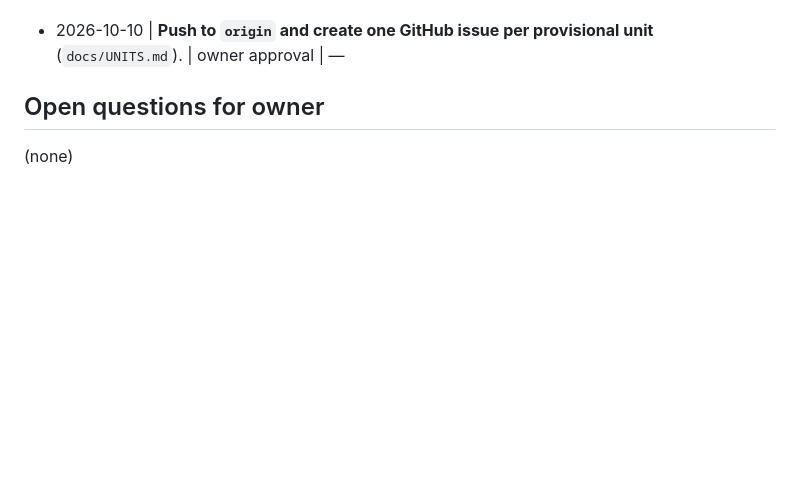
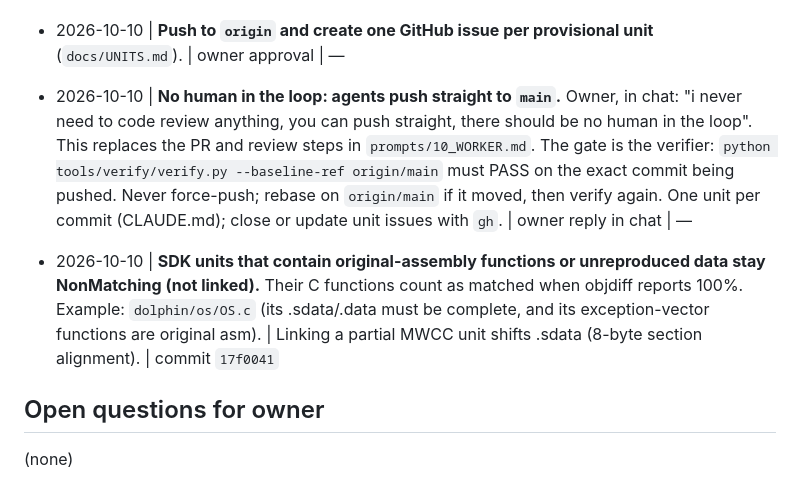
Before and after one commit to ptitty12/decompile_mvp_04, a Markdown page: docs/DECISIONS.md, the part around the change. Drawn GitHub-style; blank space fills up the shorter version.

Commit message:
docs: owner decision: no human review, push straight to main after verify PASS
Also records why SDK units with original-asm functions or unreproduced data
stay NonMatching (e.g. dolphin/os/OS.c).

Co-Authored-By: Claude Opus 5.5 <noreply@anthropic.com>

```diff
--- a/docs/DECISIONS.md
+++ b/docs/DECISIONS.md
@@ -35,6 +35,8 @@ Agents may propose entries under "Open questions"; only the owner moves them to
   | Game files never leave the owner's machine | `.github/workflows/build.yml`
 - 2026-10-10 | **Original-assembly functions stay as split assembly.** The CLAUDE.md no-asm rule is kept as written. Functions that were hand-written assembly in the original sources are excluded from matching and listed in `docs/UNITS.md` as "original-asm". Examples: SN crt0, PPCArch `PPCMf*/PPCMt*`, `PPCHalt`, OSContext save/restore, `__save_gpr`/`__restore_gpr`. | Keeps the hard rule intact; the agent chose the conservative option under the blanket approval. | CLAUDE.md hard rules
 - 2026-10-10 | **Push to `origin` and create one GitHub issue per provisional unit** (`docs/UNITS.md`). | owner approval | —
+- 2026-10-10 | **No human in the loop: agents push straight to `main`.** Owner, in chat: "i never need to code review anything, you can push straight, there should be no human in the loop". This replaces the PR and review steps in `prompts/10_WORKER.md`. The gate is the verifier: `python tools/verify/verify.py --baseline-ref origin/main` must PASS on the exact commit being pushed. Never force-push; rebase on `origin/main` if it moved, then verify again. One unit per commit (CLAUDE.md); close or update unit issues with `gh`. | owner reply in chat | —
+- 2026-10-10 | **SDK units that contain original-assembly functions or unreproduced data stay NonMatching (not linked).** Their C functions count as matched when objdiff reports 100%. Example: `dolphin/os/OS.c` (its .sdata/.data must be complete, and its exception-vector functions are original asm). | Linking a partial MWCC unit shifts .sdata (8-byte section alignment). | commit `17f0041`
 
 ## Open questions for owner
 <!-- YYYY-MM-DD | question | context | options -->
```
